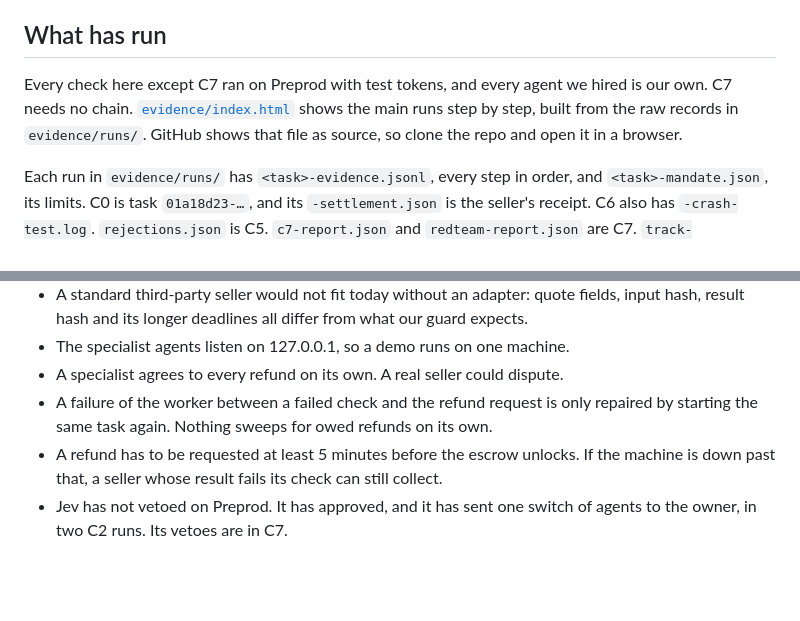
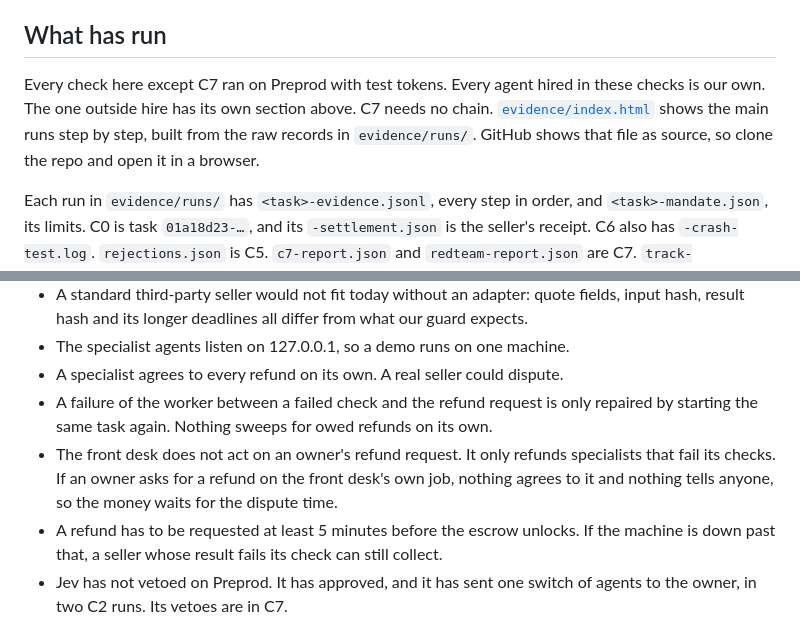
Before and after one commit to YuGu0358/hakimi-milky, a Markdown page: README.md, 2 parts joined by grey strips. Drawn GitHub-style; blank space fills up the shorter version.

Commit message:
docs: state that the front desk does not act on an owner's refund request

```diff
--- a/README.md
+++ b/README.md
@@ -89,7 +89,7 @@ What this does not show:
 
 ## What has run
 
-Every check here except C7 ran on Preprod with test tokens, and every agent we hired is our own. C7 needs no chain. [`evidence/index.html`](evidence/index.html) shows the main runs step by step, built from the raw records in `evidence/runs/`. GitHub shows that file as source, so clone the repo and open it in a browser.
+Every check here except C7 ran on Preprod with test tokens. Every agent hired in these checks is our own. The one outside hire has its own section above. C7 needs no chain. [`evidence/index.html`](evidence/index.html) shows the main runs step by step, built from the raw records in `evidence/runs/`. GitHub shows that file as source, so clone the repo and open it in a browser.
 
 Each run in `evidence/runs/` has `<task>-evidence.jsonl`, every step in order, and `<task>-mandate.json`, its limits. C0 is task `01a18d23-…`, and its `-settlement.json` is the seller's receipt. C6 also has `-crash-test.log`. `rejections.json` is C5. `c7-report.json` and `redteam-report.json` are C7. `track-records.json` is the chain read behind the track record, for every agent that has one. The records of the probe runs, the personal-workspace tasks and `desk-smoke-1793363890687` are not published, so for those you can only check the transactions on chain.
 
@@ -432,6 +432,7 @@ Our own code is under the MIT license, in `LICENSE`. The starter files in `front
 - The specialist agents listen on 127.0.0.1, so a demo runs on one machine.
 - A specialist agrees to every refund on its own. A real seller could dispute.
 - A failure of the worker between a failed check and the refund request is only repaired by starting the same task again. Nothing sweeps for owed refunds on its own.
+- The front desk does not act on an owner's refund request. It only refunds specialists that fail its checks. If an owner asks for a refund on the front desk's own job, nothing agrees to it and nothing tells anyone, so the money waits for the dispute time.
 - A refund has to be requested at least 5 minutes before the escrow unlocks. If the machine is down past that, a seller whose result fails its check can still collect.
 - Jev has not vetoed on Preprod. It has approved, and it has sent one switch of agents to the owner, in two C2 runs. Its vetoes are in C7.
 - An agent could pad its track record by buying from itself, and nothing here checks for that.
```
